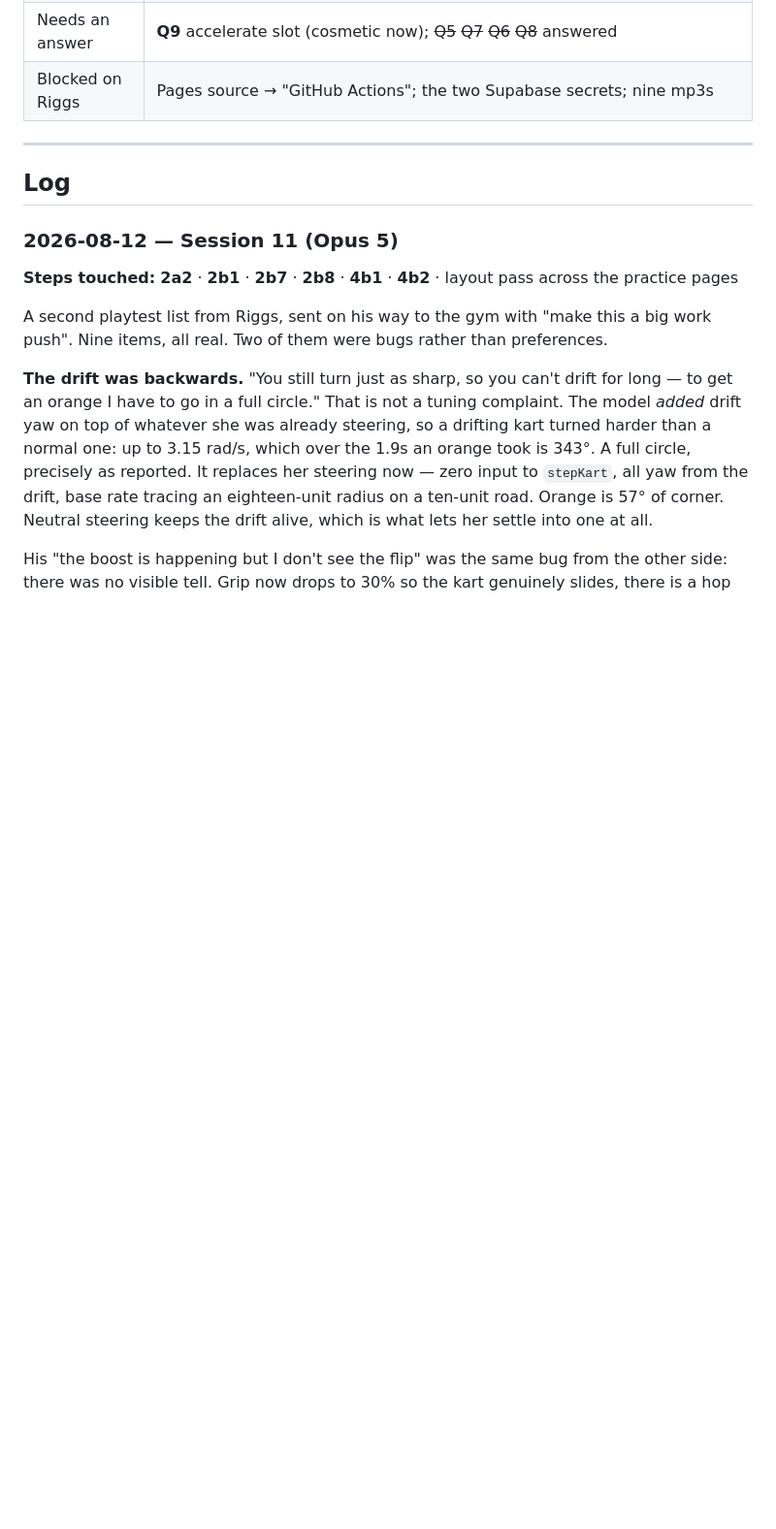
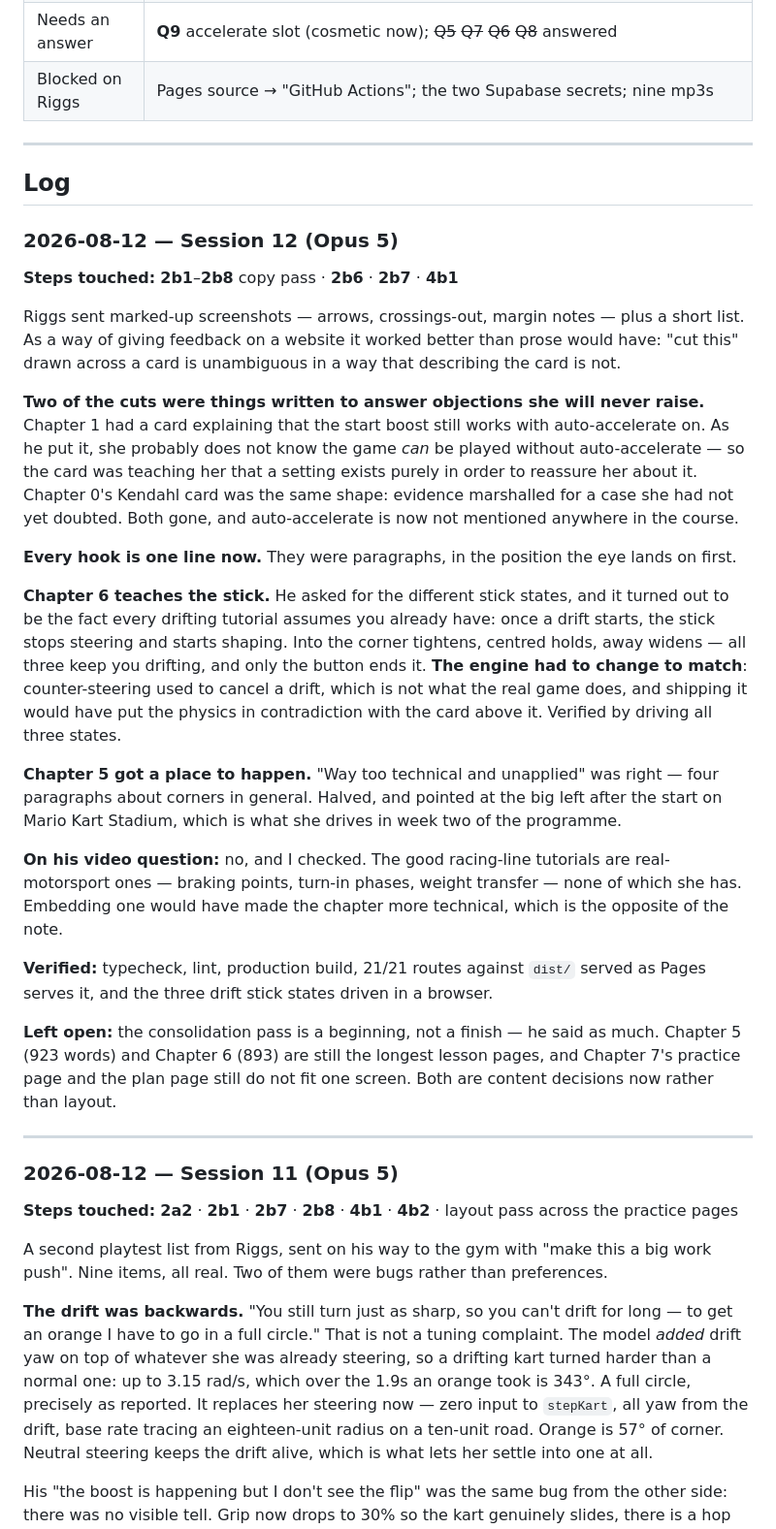
Before and after one commit to riggsmcgee/mario-kart-master, a Markdown page: WORKLOG.md, the part around the change. Shown at 97% size. GitHub-like rendering; blank space fills up the shorter version.

Commit message:
docs: record session 12 — the marked-up screenshots pass
Notes the two cuts that were both the same mistake — copy written to answer an
objection she was never going to raise — and the engine change that came out of
teaching the stick positions.

Co-Authored-By: Claude Opus 5 (1M context) <noreply@anthropic.com>

```diff
--- a/WORKLOG.md
+++ b/WORKLOG.md
@@ -29,6 +29,47 @@ Running log of work done on this project by Claude Code sessions. Companion to [
 ---
 
 ## Log
+
+### 2026-08-12 — Session 12 (Opus 5)
+
+**Steps touched:** **2b1**–**2b8** copy pass · **2b6** · **2b7** · **4b1**
+
+Riggs sent marked-up screenshots — arrows, crossings-out, margin notes — plus a short list. As a
+way of giving feedback on a website it worked better than prose would have: "cut this" drawn
+across a card is unambiguous in a way that describing the card is not.
+
+**Two of the cuts were things written to answer objections she will never raise.** Chapter 1 had a
+card explaining that the start boost still works with auto-accelerate on. As he put it, she
+probably does not know the game *can* be played without auto-accelerate — so the card was teaching
+her that a setting exists purely in order to reassure her about it. Chapter 0's Kendahl card was
+the same shape: evidence marshalled for a case she had not yet doubted. Both gone, and
+auto-accelerate is now not mentioned anywhere in the course.
+
+**Every hook is one line now.** They were paragraphs, in the position the eye lands on first.
+
+**Chapter 6 teaches the stick.** He asked for the different stick states, and it turned out to be
+the fact every drifting tutorial assumes you already have: once a drift starts, the stick stops
+steering and starts shaping. Into the corner tightens, centred holds, away widens — all three keep
+you drifting, and only the button ends it. **The engine had to change to match**: counter-steering
+used to cancel a drift, which is not what the real game does, and shipping it would have put the
+physics in contradiction with the card above it. Verified by driving all three states.
+
+**Chapter 5 got a place to happen.** "Way too technical and unapplied" was right — four paragraphs
+about corners in general. Halved, and pointed at the big left after the start on Mario Kart
+Stadium, which is what she drives in week two of the programme.
+
+**On his video question:** no, and I checked. The good racing-line tutorials are real-motorsport
+ones — braking points, turn-in phases, weight transfer — none of which she has. Embedding one
+would have made the chapter more technical, which is the opposite of the note.
+
+**Verified:** typecheck, lint, production build, 21/21 routes against `dist/` served as Pages
+serves it, and the three drift stick states driven in a browser.
+
+**Left open:** the consolidation pass is a beginning, not a finish — he said as much. Chapter 5
+(923 words) and Chapter 6 (893) are still the longest lesson pages, and Chapter 7's practice page
+and the plan page still do not fit one screen. Both are content decisions now rather than layout.
+
+---
 
 ### 2026-08-12 — Session 11 (Opus 5)
 
```
Also changed, not shown: build-plan.md (+8 -0 lines).
